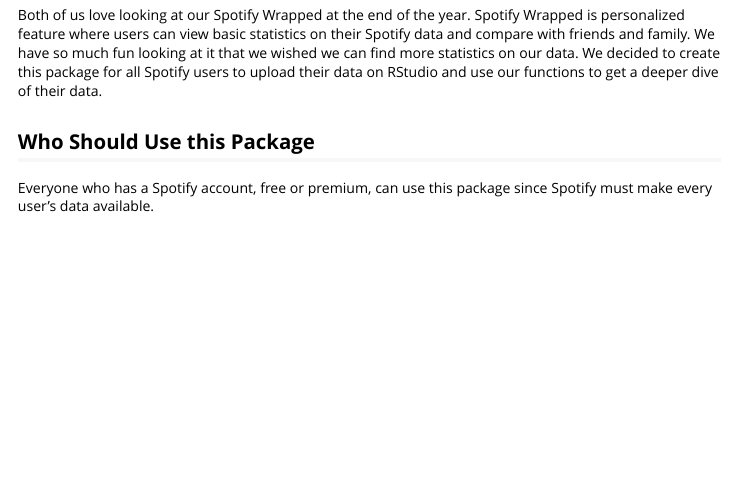
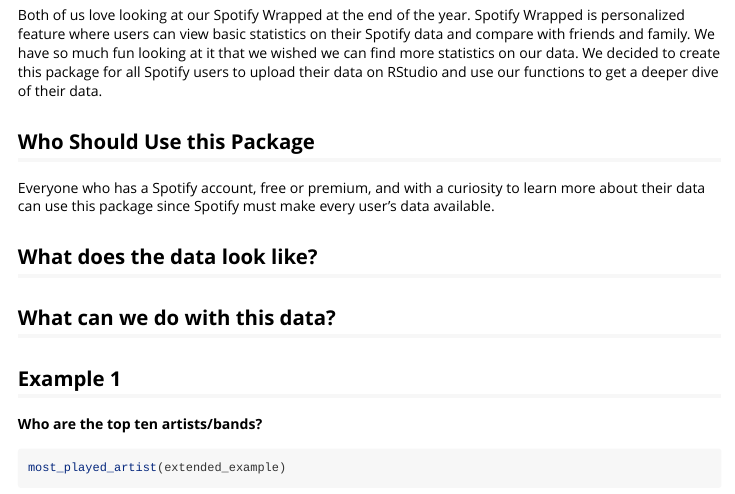
Before and after one commit to audreykim640/myspotify, an R Markdown document (vignettes/vignette.Rmd): the page in a window 1100 px wide, from 290 px down. Rendered offline with R 4.5, knitr and Pandoc, with nearby package versions; some code elsewhere in the file could not run offline; common packages that the code uses without loading them are loaded.

Commit message:
vignettee brainstorm

````diff
--- a/vignettes/vignette.Rmd
+++ b/vignettes/vignette.Rmd
@@ -36,4 +36,14 @@
 Both of us love looking at our Spotify Wrapped at the end of the year. Spotify Wrapped is personalized feature where users can view basic statistics on their Spotify data and compare with friends and family. We have so much fun looking at it that we wished we can find more statistics on our data. We decided to create this package for all Spotify users to upload their data on RStudio and use our functions to get a deeper dive of their data.
 
 ## Who Should Use this Package
-Everyone who has a Spotify account, free or premium, can use this package since Spotify must make every user's data available.
+Everyone who has a Spotify account, free or premium, and with a curiosity to learn more about their data can use this package since Spotify must make every user's data available.
+
+## What does the data look like?
+
+## What can we do with this data?
+
+## Example 1
+**Who are the top ten artists/bands?**
+
+```{r}
+most_played_artist(extended_example)
````
Also changed, not shown: vignettes/vignette.Rmd (5 more changed lines).
